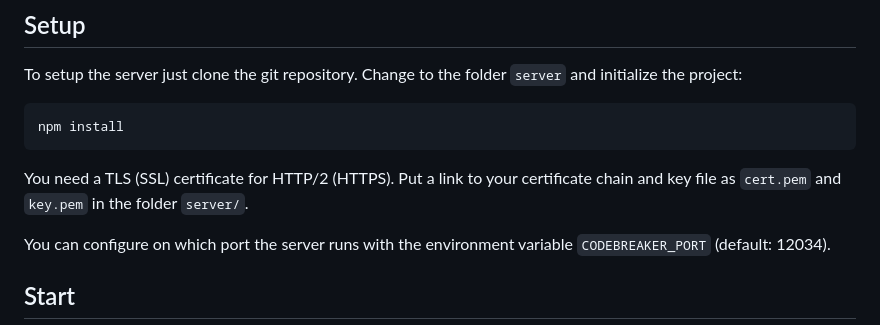
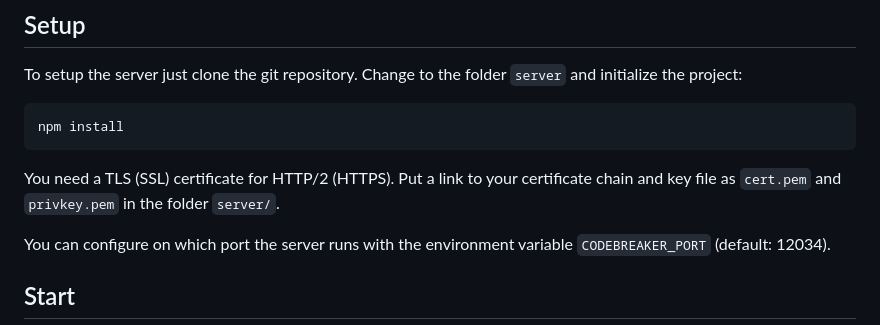
Before and after one commit to Loomie/codebreaker-game, a Markdown page: README.md, the part around the change. Drawn GitHub-style.

Commit message:
readMe fix private key file name

```diff
--- a/README.md
+++ b/README.md
@@ -60,7 +60,7 @@ To setup the server just clone the git repository. Change to the folder `server`
 
     npm install
 
-You need a TLS (SSL) certificate for HTTP/2 (HTTPS). Put a link to your certificate chain and key file as `cert.pem` and `key.pem` in the folder `server/`.
+You need a TLS (SSL) certificate for HTTP/2 (HTTPS). Put a link to your certificate chain and key file as `cert.pem` and `privkey.pem` in the folder `server/`.
 
 You can configure on which port the server runs with the environment variable `CODEBREAKER_PORT` (default: 12034).
 
```
